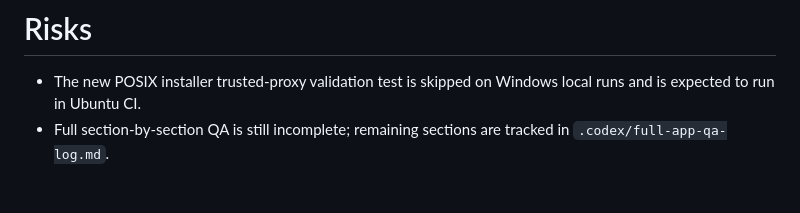
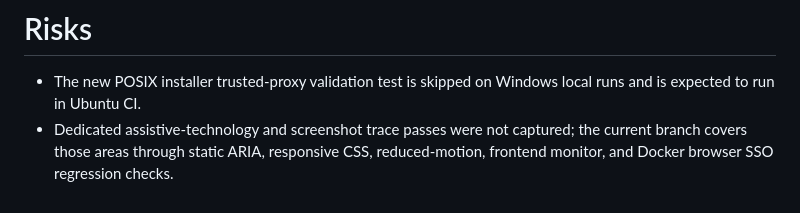
Before and after one commit to skellywix/Gatewatch, a Markdown page: .codex/full-app-qa-pr.md, the part around the change. Rendered like a GitHub page.

Commit message:
docs(qa): update final risk note

```diff
--- a/.codex/full-app-qa-pr.md
+++ b/.codex/full-app-qa-pr.md
@@ -119,4 +119,4 @@ Existing Node frontend regression checks mobile tab wrapping and stable tab dime
 # Risks
 
 - The new POSIX installer trusted-proxy validation test is skipped on Windows local runs and is expected to run in Ubuntu CI.
-- Full section-by-section QA is still incomplete; remaining sections are tracked in `.codex/full-app-qa-log.md`.
+- Dedicated assistive-technology and screenshot trace passes were not captured; the current branch covers those areas through static ARIA, responsive CSS, reduced-motion, frontend monitor, and Docker browser SSO regression checks.
```
